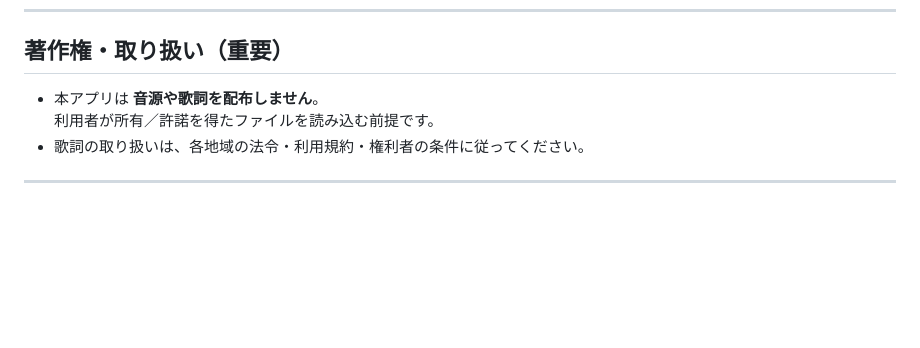
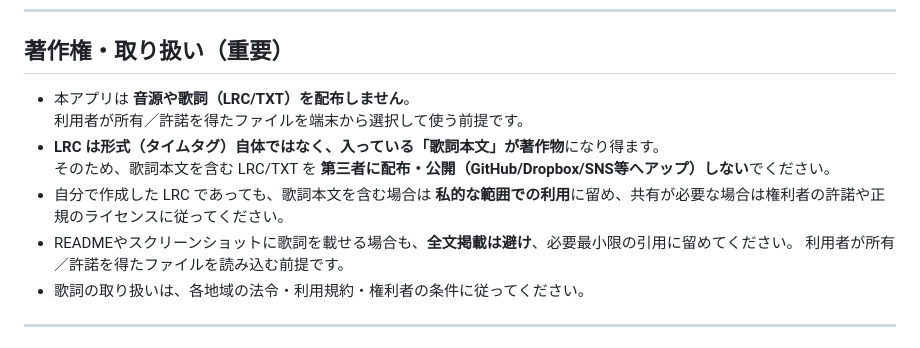
Before and after one commit to Masato-Nasu/LyricsPocket, a Markdown page: README.md, the part around the change. GitHub-like rendering; blank space fills up the shorter version.

Commit message:
Update copyright and usage guidelines in README
Clarified that the app does not distribute audio sources or lyrics, and provided guidelines for handling LRC/TXT files.

```diff
--- a/README.md
+++ b/README.md
@@ -125,7 +125,12 @@ iPhone（Safari / ホーム画面PWA）では、LyricsPocketは **英単語を
 
 ## 著作権・取り扱い（重要）
 
-- 本アプリは **音源や歌詞を配布しません**。
+- 本アプリは **音源や歌詞（LRC/TXT）を配布しません**。
+  利用者が所有／許諾を得たファイルを端末から選択して使う前提です。
+- **LRC は形式（タイムタグ）自体ではなく、入っている「歌詞本文」が著作物**になり得ます。
+  そのため、歌詞本文を含む LRC/TXT を **第三者に配布・公開（GitHub/Dropbox/SNS等へアップ）しない**でください。
+- 自分で作成した LRC であっても、歌詞本文を含む場合は **私的な範囲での利用**に留め、共有が必要な場合は権利者の許諾や正規のライセンスに従ってください。
+- READMEやスクリーンショットに歌詞を載せる場合も、**全文掲載は避け**、必要最小限の引用に留めてください。
   利用者が所有／許諾を得たファイルを読み込む前提です。
 - 歌詞の取り扱いは、各地域の法令・利用規約・権利者の条件に従ってください。
 
```
